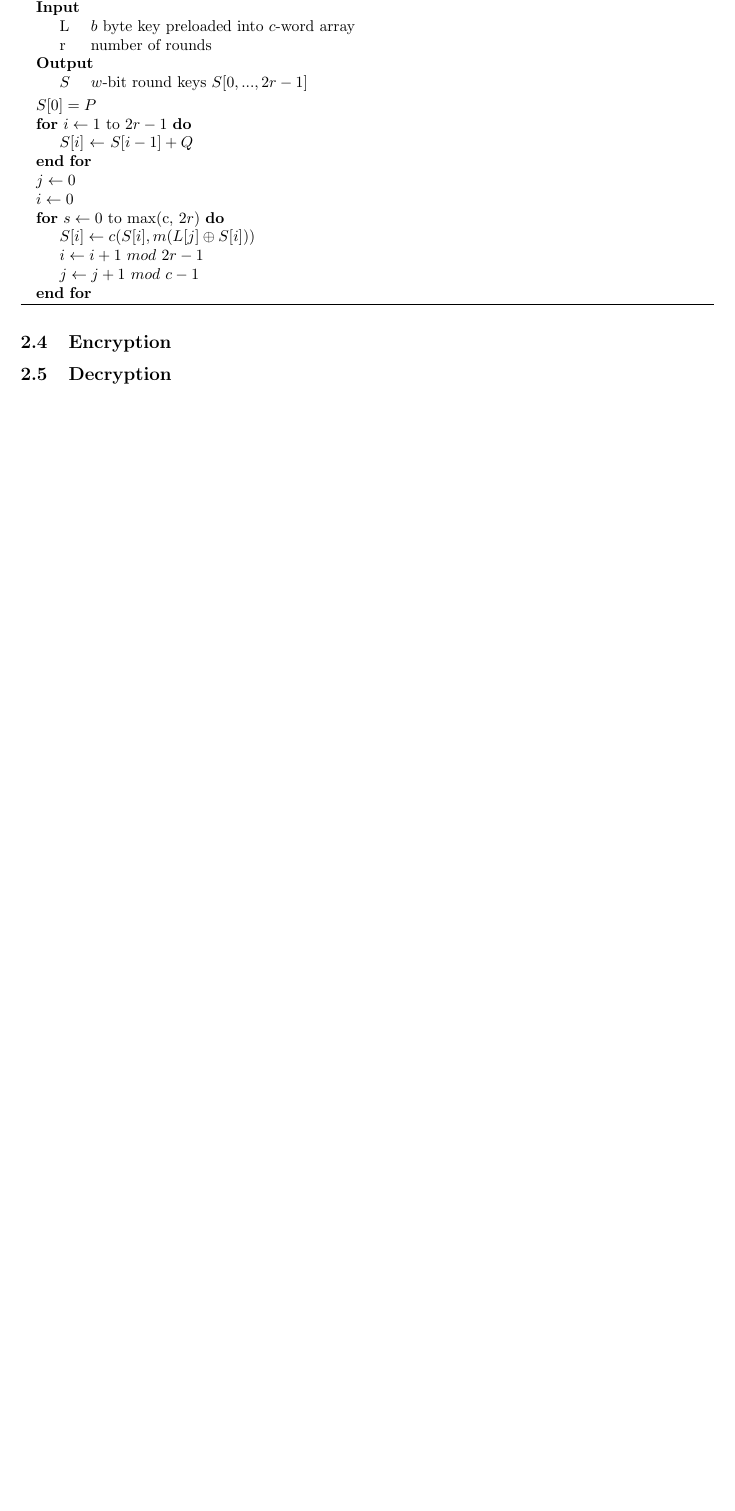
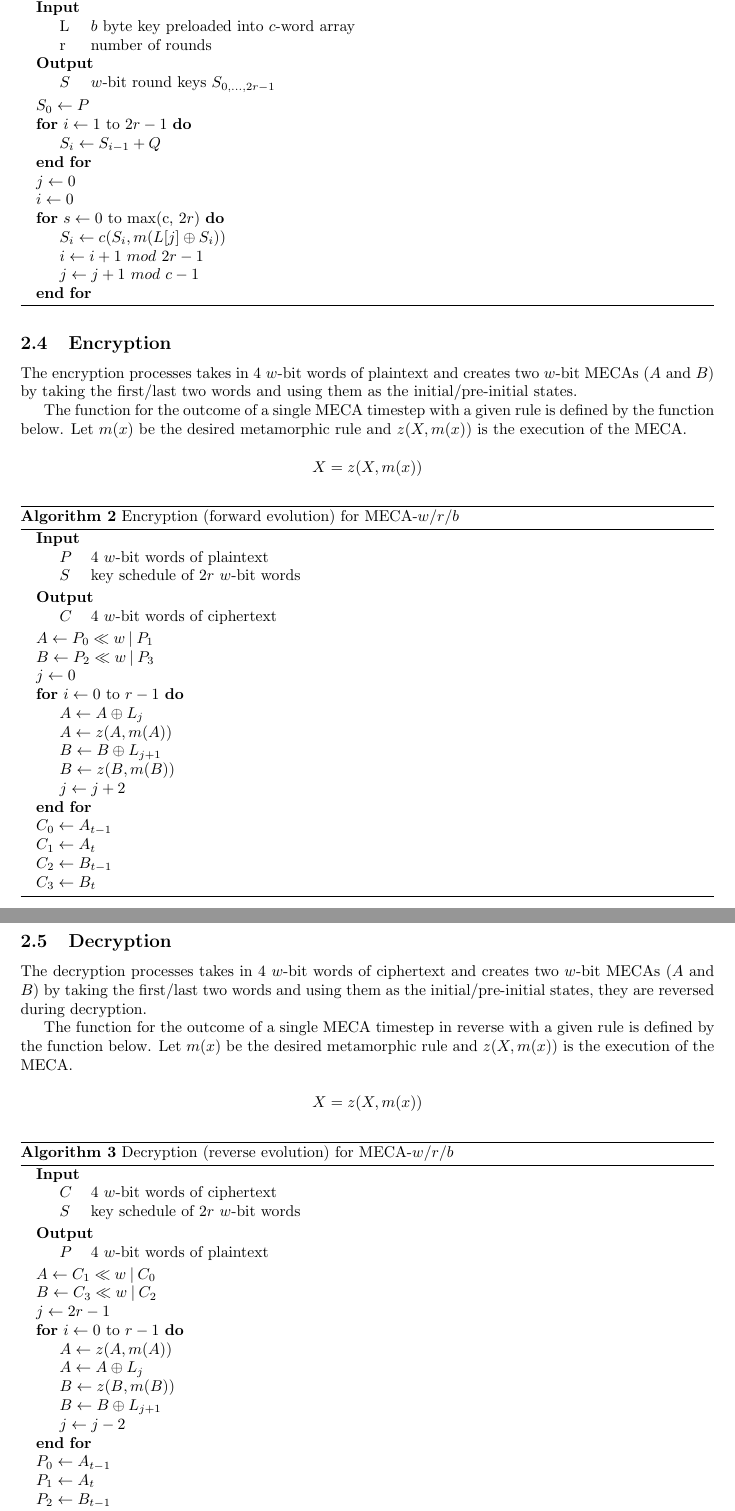
Before and after one commit to neuroretransmit/mecacipher, a LaTeX paper (doc/mecacipher.tex): part of page 6 of 7 before the commit and two parts of pages 6 and 7 of 8 after it, the two joined at a grey line, cut so that both start at the same text, the shorter picture padded with empty space. Compiled offline with pdfLaTeX.

Commit message:
Added encryption/decryption algorithms

```diff
--- a/doc/mecacipher.tex
+++ b/doc/mecacipher.tex
@@ -236,7 +236,77 @@ $$
 
 \subsection{Encryption}
 
+The encryption processes takes in 4 $w$-bit words of plaintext and creates two $w$-bit MECAs ($A$ and $B$) by taking the first/last two words and using them as the initial/pre-initial states.
+
+The function for the outcome of a single MECA timestep with a given rule is defined by the function below. Let $m(x)$ be the desired metamorphic rule and $z(X, m(x))$ is the execution of the MECA.
+
+$$
+	X = z(X, m(x))
+$$
+
+\begin{algorithm}[H]
+  \begin{algorithmic}
+    \caption{Encryption (forward evolution) for MECA-$w$/$r$/$b$}\label{alg:encryption}
+    \Input
+      \Desc{$P$}{4 $w$-bit words of plaintext}
+      \Desc{$S$}{key schedule of 2$r$ $w$-bit words}
+    \EndInput
+    \Output
+      \Desc{$C$}{4 $w$-bit words of ciphertext}
+    \EndOutput
+    \State $A \gets P_0 \ll w \mathbin{|}  P_1$
+	\State $B \gets P_2 \ll w \mathbin{|}  P_3$
+	\State $j \gets 0$
+	\For{$i \gets 0$ to $r - 1$}
+		\State $A \gets A \oplus L_j$
+		\State $A \gets z(A, m(A))$
+		\State $B \gets B \oplus L_{j+1}$
+		\State $B \gets z(B, m(B))$
+		\State $j \gets j + 2$
+    \EndFor
+    \State $C_0 \gets A_{t-1}$
+    \State $C_1 \gets A_{t}$
+    \State $C_2 \gets B_{t-1}$
+    \State $C_3 \gets B_{t}$
+  \end{algorithmic}
+\end{algorithm}
+
 \subsection{Decryption}
+
+The decryption processes takes in 4 $w$-bit words of ciphertext and creates two $w$-bit MECAs ($A$ and $B$) by taking the first/last two words and using them as the initial/pre-initial states, they are reversed during decryption.
+
+The function for the outcome of a single MECA timestep in reverse with a given rule is defined by the function below. Let $m(x)$ be the desired metamorphic rule and $z(X, m(x))$ is the execution of the MECA.
+
+$$
+	X = z(X, m(x))
+$$
+
+\begin{algorithm}[H]
+  \begin{algorithmic}
+    \caption{Decryption (reverse evolution) for MECA-$w$/$r$/$b$}\label{alg:decryption}
+    \Input
+      \Desc{$C$}{4 $w$-bit words of ciphertext}
+      \Desc{$S$}{key schedule of 2$r$ $w$-bit words}
+    \EndInput
+    \Output
+      \Desc{$P$}{4 $w$-bit words of plaintext}
+    \EndOutput
+    \State $A \gets C_1 \ll w \mathbin{|}  C_0$
+	\State $B \gets C_3 \ll w \mathbin{|}  C_2$
+	\State $j \gets 2r-1$
+	\For{$i \gets 0$ to $r - 1$}
+		\State $A \gets z(A, m(A))$
+		\State $A \gets A \oplus L_j$
+		\State $B \gets z(B, m(B))$
+		\State $B \gets B \oplus L_{j+1}$
+		\State $j \gets j - 2$
+    \EndFor
+    \State $P_0 \gets A_{t-1}$
+    \State $P_1 \gets A_{t}$
+    \State $P_2 \gets B_{t-1}$
+    \State $P_3 \gets B_{t}$
+  \end{algorithmic}
+\end{algorithm}
 
 \section{Performance}
 
```
Also changed, not shown: doc/mecacipher.tex (10 more changed lines).
